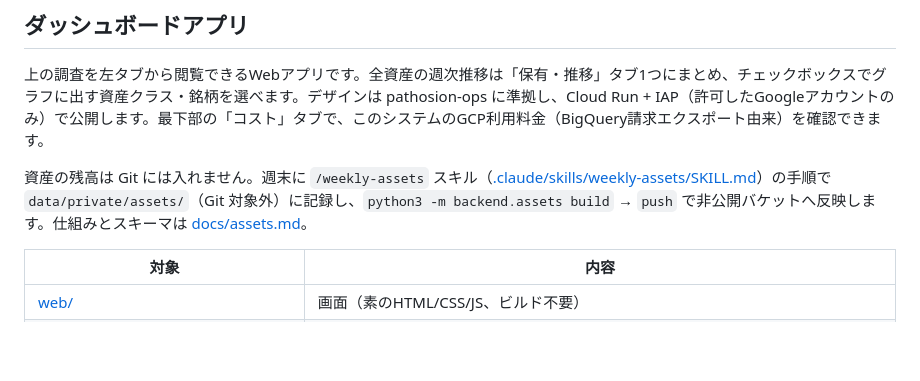
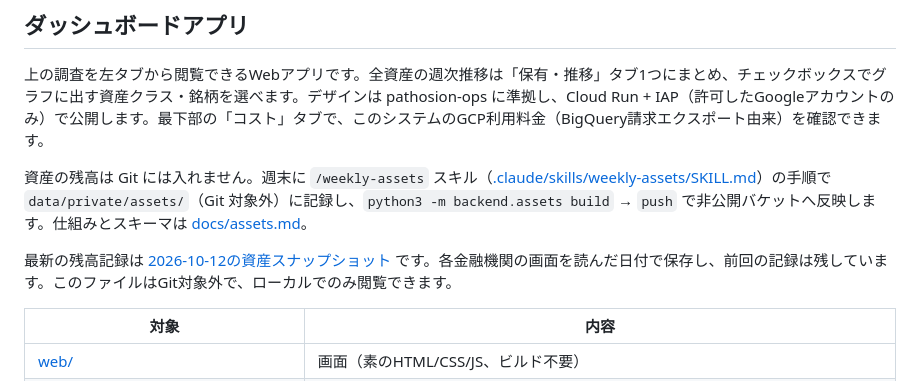
Before and after one commit to ryun0sk/asset-hub, a Markdown page: README.md, the part around the change. Drawn GitHub-style; blank space fills up the shorter version.

Commit message:
docs: link the October 12 asset snapshot

```diff
--- a/README.md
+++ b/README.md
@@ -35,6 +35,8 @@ python3 scripts/archive_snapshots.py --write    # 新しくアーカイブにな
 上の調査を左タブから閲覧できるWebアプリです。全資産の週次推移は「保有・推移」タブ1つにまとめ、チェックボックスでグラフに出す資産クラス・銘柄を選べます。デザインは pathosion-ops に準拠し、Cloud Run + IAP（許可したGoogleアカウントのみ）で公開します。最下部の「コスト」タブで、このシステムのGCP利用料金（BigQuery請求エクスポート由来）を確認できます。
 
 資産の残高は Git には入れません。週末に `/weekly-assets` スキル（[.claude/skills/weekly-assets/SKILL.md](.claude/skills/weekly-assets/SKILL.md)）の手順で `data/private/assets/`（Git 対象外）に記録し、`python3 -m backend.assets build` → `push` で非公開バケットへ反映します。仕組みとスキーマは [docs/assets.md](docs/assets.md)。
+
+最新の残高記録は [2026-10-12の資産スナップショット](data/private/assets/snapshots/2026-10-12.json) です。各金融機関の画面を読んだ日付で保存し、前回の記録は残しています。このファイルはGit対象外で、ローカルでのみ閲覧できます。
 
 | 対象 | 内容 |
 |---|---|
```
